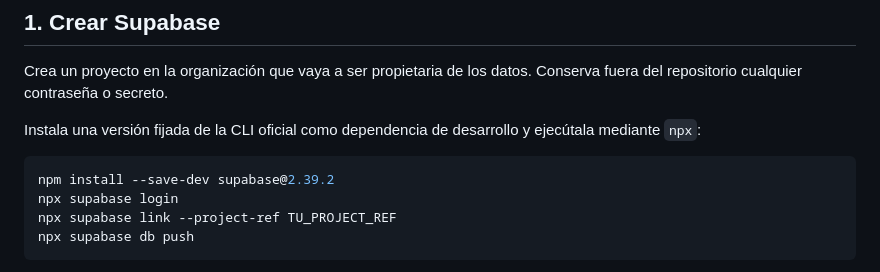
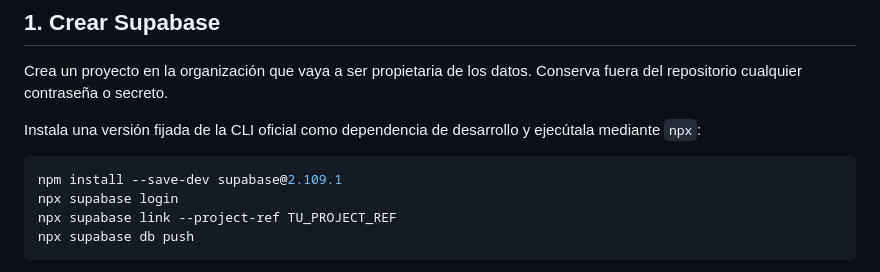
Before and after one commit to adrimg3196/lucidfence-web, a Markdown page: DEPLOY_CLOUD.md, the part around the change. Drawn GitHub-style.

Commit message:
docs: pin current Supabase CLI

````diff
--- a/DEPLOY_CLOUD.md
+++ b/DEPLOY_CLOUD.md
@@ -31,7 +31,7 @@ Crea un proyecto en la organización que vaya a ser propietaria de los datos. Co
 Instala una versión fijada de la CLI oficial como dependencia de desarrollo y ejecútala mediante `npx`:
 
 ```bash
-npm install --save-dev supabase@2.39.2
+npm install --save-dev supabase@2.109.1
 npx supabase login
 npx supabase link --project-ref TU_PROJECT_REF
 npx supabase db push
````
